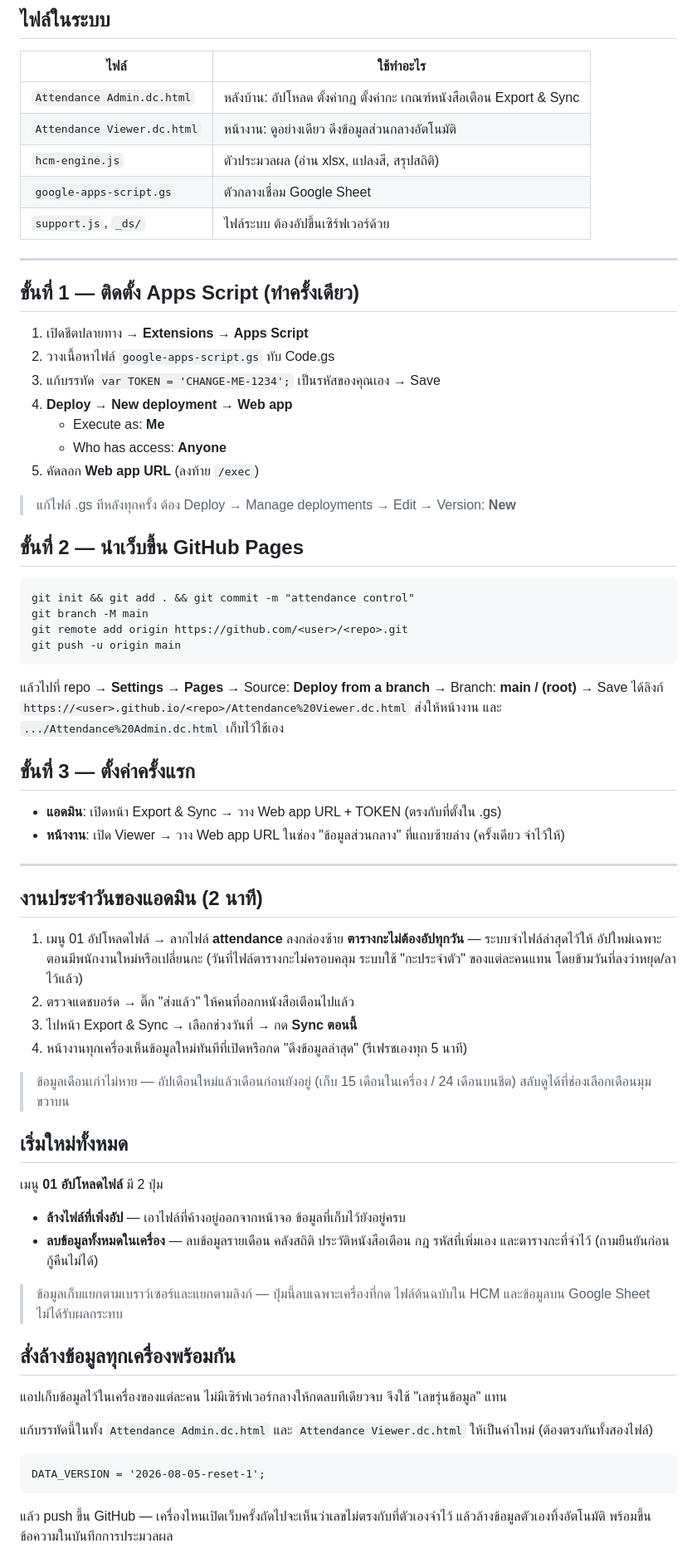
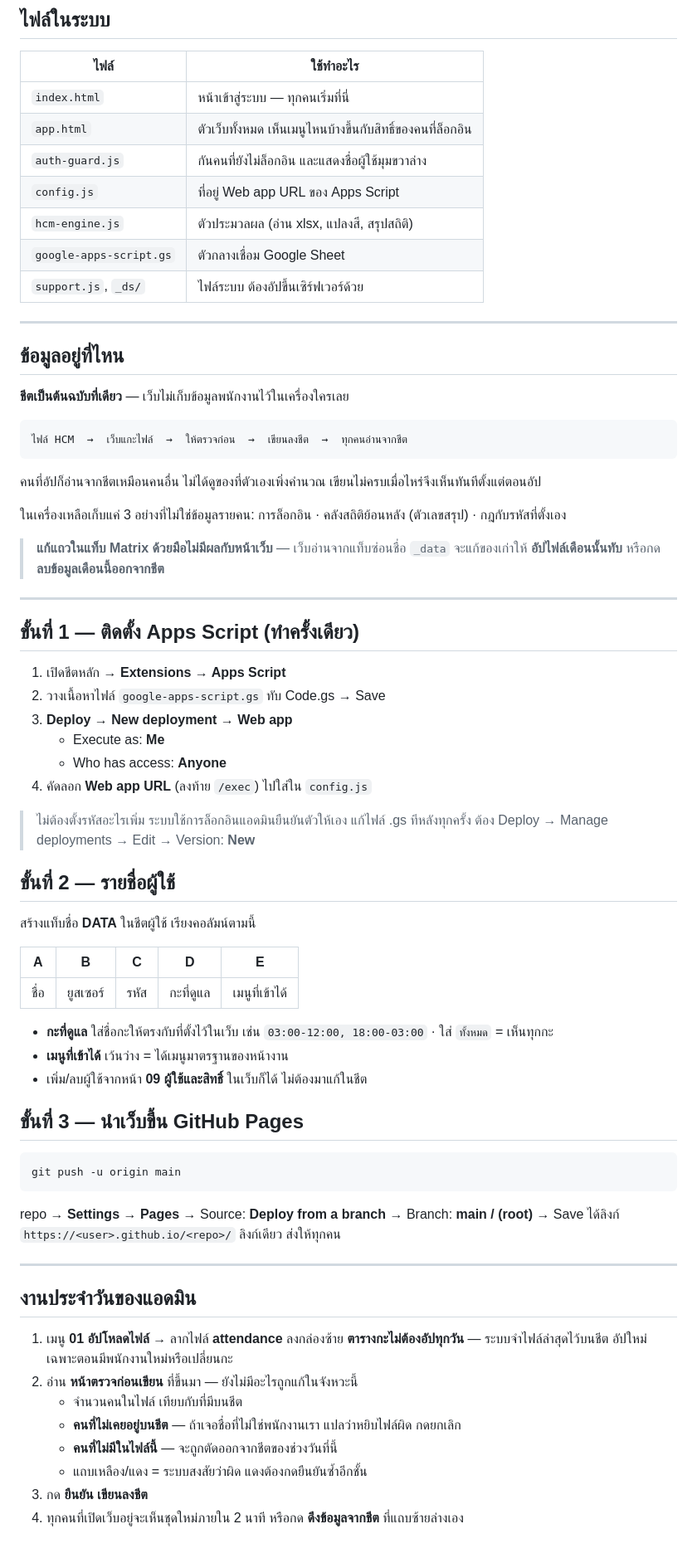
Before and after one commit to Flashadminb/attendance-control, a Markdown page: README.md, the part around one of its changes. Shown at 83% size. Rendered like a GitHub page.

Commit message:
ปรับคู่มือให้ตรงกับระบบที่ชีตเป็นต้นฉบับที่เดียว
Co-Authored-By: Claude Opus 5 <noreply@anthropic.com>

````diff
--- a/README.md
+++ b/README.md
@@ -3,68 +3,71 @@
 ## ไฟล์ในระบบ
 | ไฟล์ | ใช้ทำอะไร |
 | --- | --- |
-| `Attendance Admin.dc.html` | หลังบ้าน: อัปโหลด ตั้งค่ากฎ ตั้งค่ากะ เกณฑ์หนังสือเตือน Export & Sync |
-| `Attendance Viewer.dc.html` | หน้างาน: ดูอย่างเดียว ดึงข้อมูลส่วนกลางอัตโนมัติ |
+| `index.html` | หน้าเข้าสู่ระบบ — ทุกคนเริ่มที่นี่ |
+| `app.html` | ตัวเว็บทั้งหมด เห็นเมนูไหนบ้างขึ้นกับสิทธิ์ของคนที่ล็อกอิน |
+| `auth-guard.js` | กันคนที่ยังไม่ล็อกอิน และแสดงชื่อผู้ใช้มุมขวาล่าง |
+| `config.js` | ที่อยู่ Web app URL ของ Apps Script |
 | `hcm-engine.js` | ตัวประมวลผล (อ่าน xlsx, แปลงสี, สรุปสถิติ) |
 | `google-apps-script.gs` | ตัวกลางเชื่อม Google Sheet |
 | `support.js`, `_ds/` | ไฟล์ระบบ ต้องอัปขึ้นเซิร์ฟเวอร์ด้วย |
 
 ---
 
-## ขั้นที่ 1 — ติดตั้ง Apps Script (ทำครั้งเดียว)
-1. เปิดชีตปลายทาง → **Extensions → Apps Script**
-2. วางเนื้อหาไฟล์ `google-apps-script.gs` ทับ Code.gs
-3. แก้บรรทัด `var TOKEN = 'CHANGE-ME-1234';` เป็นรหัสของคุณเอง → Save
-4. **Deploy → New deployment → Web app**
-   - Execute as: **Me**
-   - Who has access: **Anyone**
-5. คัดลอก **Web app URL** (ลงท้าย `/exec`)
+## ข้อมูลอยู่ที่ไหน
+**ชีตเป็นต้นฉบับที่เดียว** — เว็บไม่เก็บข้อมูลพนักงานไว้ในเครื่องใครเลย
 
-> แก้ไฟล์ .gs ทีหลังทุกครั้ง ต้อง Deploy → Manage deployments → Edit → Version: **New**
+```
+ไฟล์ HCM  →  เว็บแกะไฟล์  →  ให้ตรวจก่อน  →  เขียนลงชีต  →  ทุกคนอ่านจากชีต
+```
 
-## ขั้นที่ 2 — นำเว็บขึ้น GitHub Pages
-```
-git init && git add . && git commit -m "attendance control"
-git branch -M main
-git remote add origin https://github.com/<user>/<repo>.git
-git push -u origin main
-```
-แล้วไปที่ repo → **Settings → Pages** → Source: **Deploy from a branch** → Branch: **main / (root)** → Save
-ได้ลิงก์ `https://<user>.github.io/<repo>/Attendance%20Viewer.dc.html` ส่งให้หน้างาน
-และ `.../Attendance%20Admin.dc.html` เก็บไว้ใช้เอง
+คนที่อัปก็อ่านจากชีตเหมือนคนอื่น ไม่ได้ดูของที่ตัวเองเพิ่งคำนวณ เขียนไม่ครบเมื่อไหร่จึงเห็นทันทีตั้งแต่ตอนอัป
 
-## ขั้นที่ 3 — ตั้งค่าครั้งแรก
-- **แอดมิน**: เปิดหน้า Export & Sync → วาง Web app URL + TOKEN (ตรงกับที่ตั้งใน .gs)
-- **หน้างาน**: เปิด Viewer → วาง Web app URL ในช่อง "ข้อมูลส่วนกลาง" ที่แถบซ้ายล่าง (ครั้งเดียว จำไว้ให้)
+ในเครื่องเหลือเก็บแค่ 3 อย่างที่ไม่ใช่ข้อมูลรายคน: การล็อกอิน · คลังสถิติย้อนหลัง (ตัวเลขสรุป) · กฎกับรหัสที่ตั้งเอง
+
+> **แก้แถวในแท็บ Matrix ด้วยมือไม่มีผลกับหน้าเว็บ** — เว็บอ่านจากแท็บซ่อนชื่อ `_data`
+> จะแก้ของเก่าให้ **อัปไฟล์เดือนนั้นทับ** หรือกด **ลบข้อมูลเดือนนี้ออกจากชีต**
 
 ---
 
-## งานประจำวันของแอดมิน (2 นาที)
-1. เมนู 01 อัปโหลดไฟล์ → ลากไฟล์ **attendance** ลงกล่องซ้าย
-   **ตารางกะไม่ต้องอัปทุกวัน** — ระบบจำไฟล์ล่าสุดไว้ให้ อัปใหม่เฉพาะตอนมีพนักงานใหม่หรือเปลี่ยนกะ
-   (วันที่ไฟล์ตารางกะไม่ครอบคลุม ระบบใช้ "กะประจำตัว" ของแต่ละคนแทน โดยข้ามวันที่ลงว่าหยุด/ลาไว้แล้ว)
-2. ตรวจแดชบอร์ด → ติ๊ก "ส่งแล้ว" ให้คนที่ออกหนังสือเตือนไปแล้ว
-3. ไปหน้า Export & Sync → เลือกช่วงวันที่ → กด **Sync ตอนนี้**
-4. หน้างานทุกเครื่องเห็นข้อมูลใหม่ทันทีที่เปิดหรือกด "ดึงข้อมูลล่าสุด" (รีเฟรชเองทุก 5 นาที)
+## ขั้นที่ 1 — ติดตั้ง Apps Script (ทำครั้งเดียว)
+1. เปิดชีตหลัก → **Extensions → Apps Script**
+2. วางเนื้อหาไฟล์ `google-apps-script.gs` ทับ Code.gs → Save
+3. **Deploy → New deployment → Web app**
+   - Execute as: **Me**
+   - Who has access: **Anyone**
+4. คัดลอก **Web app URL** (ลงท้าย `/exec`) ไปใส่ใน `config.js`
 
-> ข้อมูลเดือนเก่าไม่หาย — อัปเดือนใหม่แล้วเดือนก่อนยังอยู่ (เก็บ 15 เดือนในเครื่อง / 24 เดือนบนชีต) สลับดูได้ที่ช่องเลือกเดือนมุมขวาบน
+> ไม่ต้องตั้งรหัสอะไรเพิ่ม ระบบใช้การล็อกอินแอดมินยืนยันตัวให้เอง
+> แก้ไฟล์ .gs ทีหลังทุกครั้ง ต้อง Deploy → Manage deployments → Edit → Version: **New**
 
-## เริ่มใหม่ทั้งหมด
-เมนู **01 อัปโหลดไฟล์** มี 2 ปุ่ม
-- **ล้างไฟล์ที่เพิ่งอัป** — เอาไฟล์ที่ค้างอยู่ออกจากหน้าจอ ข้อมูลที่เก็บไว้ยังอยู่ครบ
-- **ลบข้อมูลทั้งหมดในเครื่อง** — ลบข้อมูลรายเดือน คลังสถิติ ประวัติหนังสือเตือน กฎ รหัสที่เพิ่มเอง และตารางกะที่จำไว้ (ถามยืนยันก่อน กู้คืนไม่ได้)
+## ขั้นที่ 2 — รายชื่อผู้ใช้
+สร้างแท็บชื่อ **DATA** ในชีตผู้ใช้ เรียงคอลัมน์ตามนี้
 
-> ข้อมูลเก็บแยกตามเบราว์เซอร์และแยกตามลิงก์ — ปุ่มนี้ลบเฉพาะเครื่องที่กด
-> ไฟล์ต้นฉบับใน HCM และข้อมูลบน Google Sheet ไม่ได้รับผลกระทบ
+| A | B | C | D | E |
+| --- | --- | --- | --- | --- |
+| ชื่อ | ยูสเซอร์ | รหัส | กะที่ดูแล | เมนูที่เข้าได้ |
 
-## สั่งล้างข้อมูลทุกเครื่องพร้อมกัน
-แอปเก็บข้อมูลไว้ในเครื่องของแต่ละคน ไม่มีเซิร์ฟเวอร์กลางให้กดลบทีเดียวจบ จึงใช้ "เลขรุ่นข้อมูล" แทน
+- **กะที่ดูแล** ใส่ชื่อกะให้ตรงกับที่ตั้งไว้ในเว็บ เช่น `03:00-12:00, 18:00-03:00` · ใส่ `ทั้งหมด` = เห็นทุกกะ
+- **เมนูที่เข้าได้** เว้นว่าง = ได้เมนูมาตรฐานของหน้างาน
+- เพิ่ม/ลบผู้ใช้จากหน้า **09 ผู้ใช้และสิทธิ์** ในเว็บก็ได้ ไม่ต้องมาแก้ในชีต
 
-แก้บรรทัดนี้ในทั้ง `Attendance Admin.dc.html` และ `Attendance Viewer.dc.html` ให้เป็นค่าใหม่ (ต้องตรงกันทั้งสองไฟล์)
+## ขั้นที่ 3 — นำเว็บขึ้น GitHub Pages
+```
+git push -u origin main
+```
+repo → **Settings → Pages** → Source: **Deploy from a branch** → Branch: **main / (root)** → Save
+ได้ลิงก์ `https://<user>.github.io/<repo>/` ลิงก์เดียว ส่งให้ทุกคน
 
-```
-DATA_VERSION = '2026-08-05-reset-1';
-```
+---
 
-แล้ว push ขึ้น GitHub — เครื่องไหนเปิดเว็บครั้งถัดไปจะเห็นว่าเลขไม่ตรงกับที่ตัวเองจำไว้ แล้วล้างข้อมูลตัวเองทิ้งอัตโนมัติ พร้อมขึ้นข้อความในบันทึกการประมวลผล
+## งานประจำวันของแอดมิน
+1. เมนู **01 อัปโหลดไฟล์** → ลากไฟล์ **attendance** ลงกล่องซ้าย
+   **ตารางกะไม่ต้องอัปทุกวัน** — ระบบจำไฟล์ล่าสุดไว้บนชีต อัปใหม่เฉพาะตอนมีพนักงานใหม่หรือเปลี่ยนกะ
+2. อ่าน **หน้าตรวจก่อนเขียน** ที่ขึ้นมา — ยังไม่มีอะไรถูกแก้ในจังหวะนี้
+   - จำนวนคนในไฟล์ เทียบกับที่มีบนชีต
+   - **คนที่ไม่เคยอยู่บนชีต** — ถ้าเจอชื่อที่ไม่ใช่พนักงานเรา แปลว่าหยิบไฟล์ผิด กดยกเลิก
+   - **คนที่ไม่มีในไฟล์นี้** — จะถูกตัดออกจากชีตของช่วงวันที่นี้
+   - แถบเหลือง/แดง = ระบบสงสัยว่าผิด แดงต้องกดยืนยันซ้ำอีกชั้น
+3. กด **ยืนยัน เขียนลงชีต**
+4. ทุกคนที่เปิดเว็บอยู่จะเห็นชุดใหม่ภายใน 2 นาที หรือกด **ดึงข้อมูลจากชีต** ที่แถบซ้ายล่างเอง
 
````
Also changed, not shown: other parts of README.md (+13 -5 lines).
